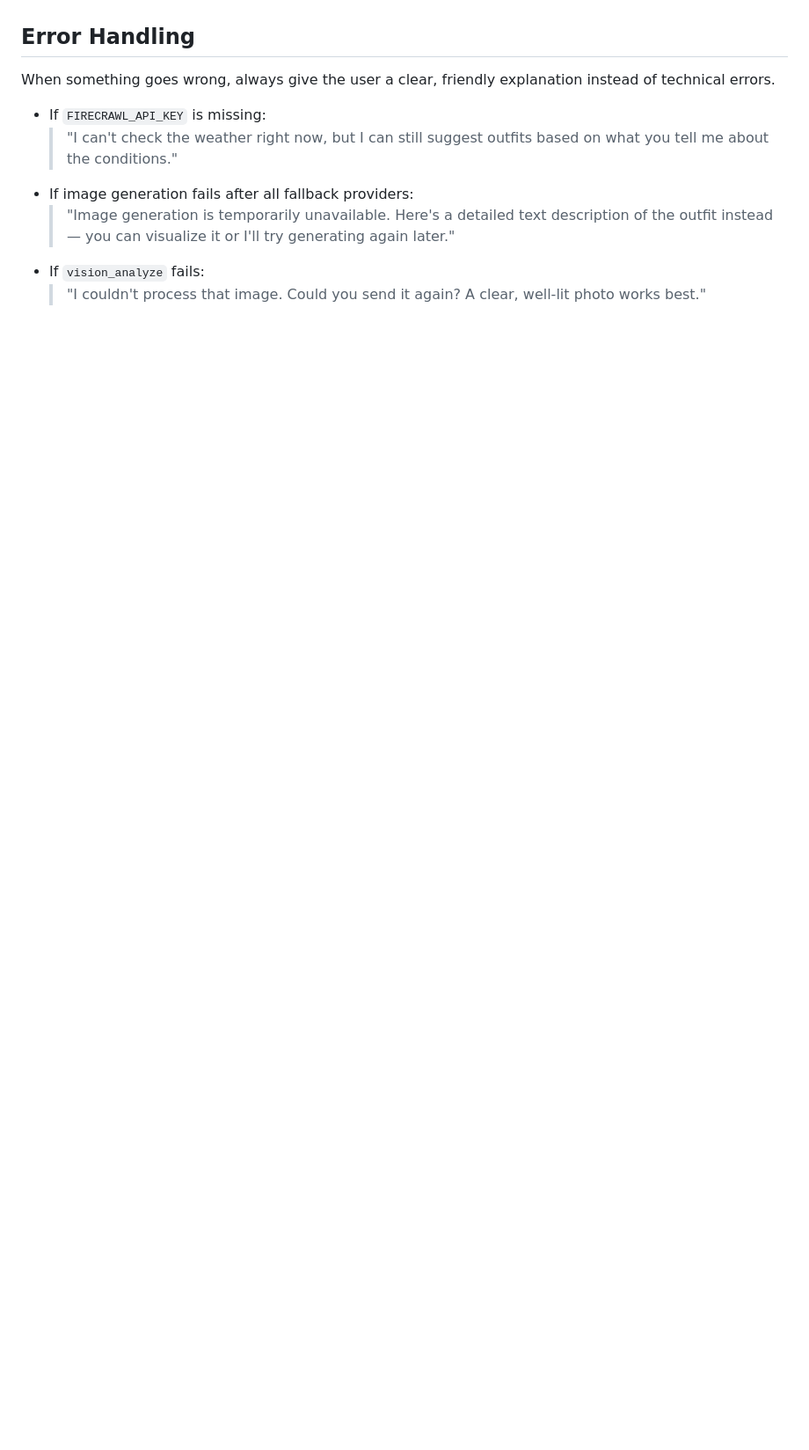
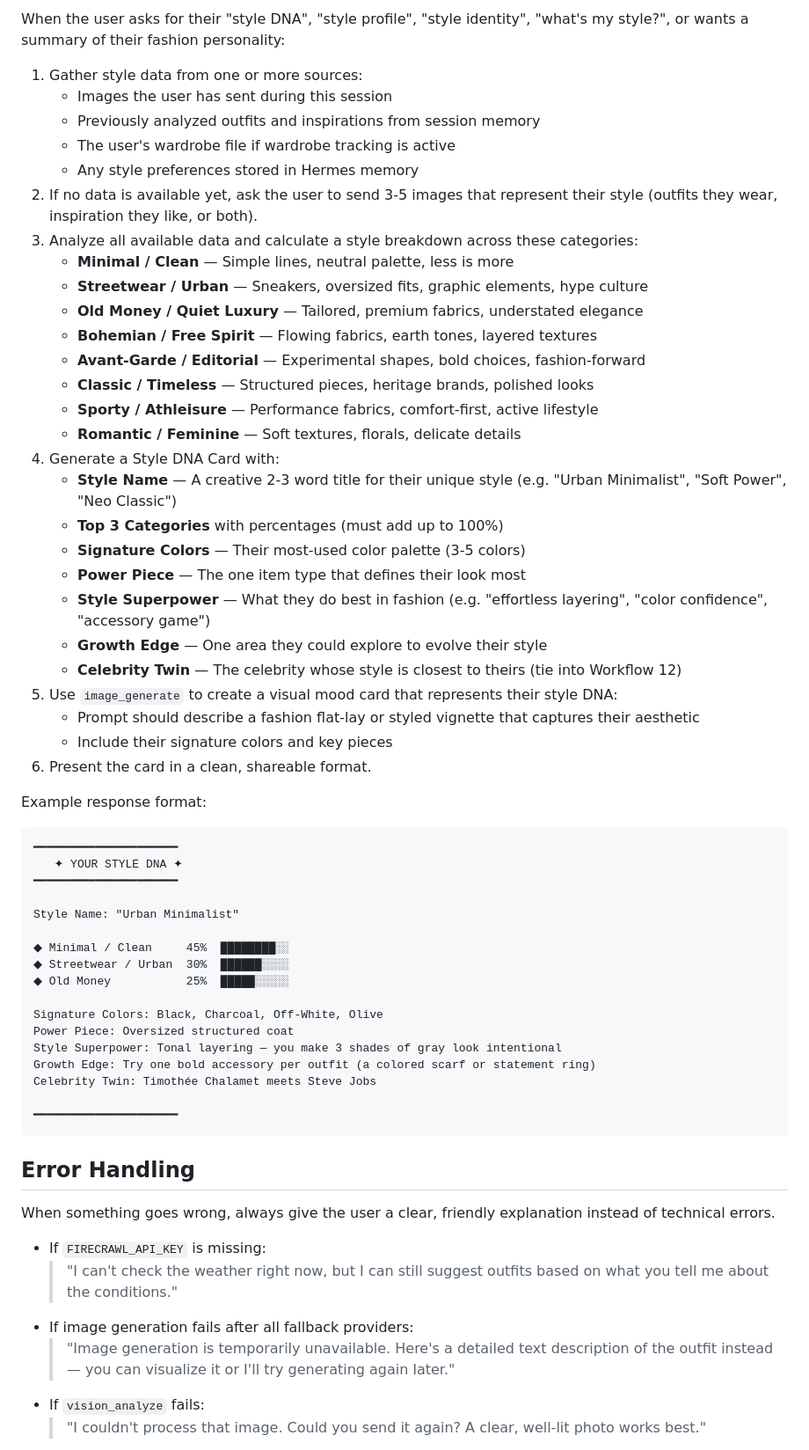
Before and after one commit to ch3ronsa/Stylish-hermes, a Markdown page: skill/SKILL.md, the part around one of its changes. Shown at 88% size. GitHub-like rendering; blank space fills up the shorter version.

````diff
--- a/skill/SKILL.md
+++ b/skill/SKILL.md
@@ -250,3 +284,54 @@ When the user wants to see how an outfit would look on them:
+When the user asks for their "style DNA", "style profile", "style identity", "what's my style?", or wants a summary of their fashion personality:
+
+1. Gather style data from one or more sources:
+   - Images the user has sent during this session
+   - Previously analyzed outfits and inspirations from session memory
+   - The user's wardrobe file if wardrobe tracking is active
+   - Any style preferences stored in Hermes memory
+2. If no data is available yet, ask the user to send 3-5 images that represent their style (outfits they wear, inspiration they like, or both).
+3. Analyze all available data and calculate a style breakdown across these categories:
+   - **Minimal / Clean** — Simple lines, neutral palette, less is more
+   - **Streetwear / Urban** — Sneakers, oversized fits, graphic elements, hype culture
+   - **Old Money / Quiet Luxury** — Tailored, premium fabrics, understated elegance
+   - **Bohemian / Free Spirit** — Flowing fabrics, earth tones, layered textures
+   - **Avant-Garde / Editorial** — Experimental shapes, bold choices, fashion-forward
+   - **Classic / Timeless** — Structured pieces, heritage brands, polished looks
+   - **Sporty / Athleisure** — Performance fabrics, comfort-first, active lifestyle
+   - **Romantic / Feminine** — Soft textures, florals, delicate details
+4. Generate a Style DNA Card with:
+   - **Style Name** — A creative 2-3 word title for their unique style (e.g. "Urban Minimalist", "Soft Power", "Neo Classic")
+   - **Top 3 Categories** with percentages (must add up to 100%)
+   - **Signature Colors** — Their most-used color palette (3-5 colors)
+   - **Power Piece** — The one item type that defines their look most
+   - **Style Superpower** — What they do best in fashion (e.g. "effortless layering", "color confidence", "accessory game")
+   - **Growth Edge** — One area they could explore to evolve their style
+   - **Celebrity Twin** — The celebrity whose style is closest to theirs (tie into Workflow 12)
+5. Use `image_generate` to create a visual mood card that represents their style DNA:
+   - Prompt should describe a fashion flat-lay or styled vignette that captures their aesthetic
+   - Include their signature colors and key pieces
+6. Present the card in a clean, shareable format.
+
+Example response format:
+```
+━━━━━━━━━━━━━━━━━━━━━
+   ✦ YOUR STYLE DNA ✦
+━━━━━━━━━━━━━━━━━━━━━
+
+Style Name: "Urban Minimalist"
+
+◆ Minimal / Clean     45%  ████████░░
+◆ Streetwear / Urban  30%  ██████░░░░
+◆ Old Money           25%  █████░░░░░
+
+Signature Colors: Black, Charcoal, Off-White, Olive
+Power Piece: Oversized structured coat
+Style Superpower: Tonal layering — you make 3 shades of gray look intentional
+Growth Edge: Try one bold accessory per outfit (a colored scarf or statement ring)
+Celebrity Twin: Timothée Chalamet meets Steve Jobs
+
+━━━━━━━━━━━━━━━━━━━━━
+```
+
 ## Error Handling
 
 When something goes wrong, always give the user a clear, friendly explanation instead of technical errors.
````
Also changed, not shown: other parts of skill/SKILL.md (+34 -0 lines), README.md (+3 -1 lines).
